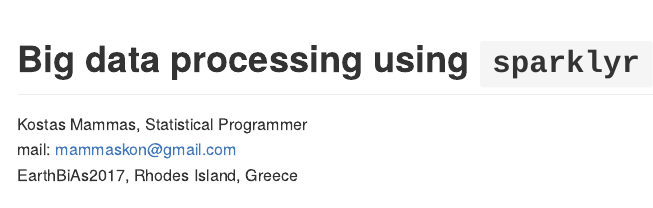
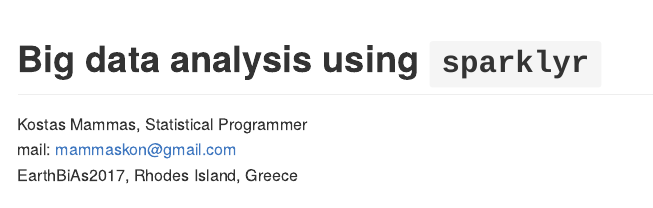
Before and after one commit to mammask/EarthBiAs2017, an R Markdown document (code/Lecture-2-Big Data Management Using Sparklyr.Rmd): the page in a window 1100 px wide, from its top. Rendered offline with R 4.5, knitr and Pandoc, with nearby package versions; long lines of code are wrapped.

Commit message:
Title update

```diff
--- a/code/Lecture-2-Big Data Management Using Sparklyr.Rmd
+++ b/code/Lecture-2-Big Data Management Using Sparklyr.Rmd
@@ -1,5 +1,5 @@
 ---
-title: "Big data processing using `sparklyr` <br>"
+title: "Big data analysis using `sparklyr` <br>"
 author: "Kostas Mammas, Statistical Programmer <br> mail: mammaskon@gmail.com <br>"
 date: "EarthBiAs2017, Rhodes Island, Greece"
 output:
```
Also changed, not shown: Lecture-2-Big_Data_Management_Using_Sparklyr.md (+1 -1 lines).
